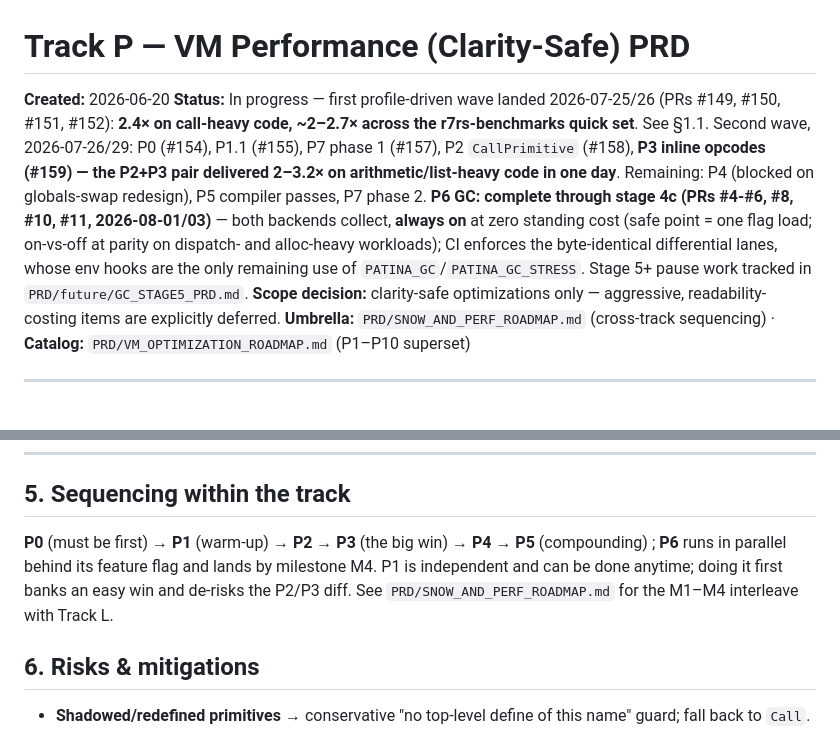
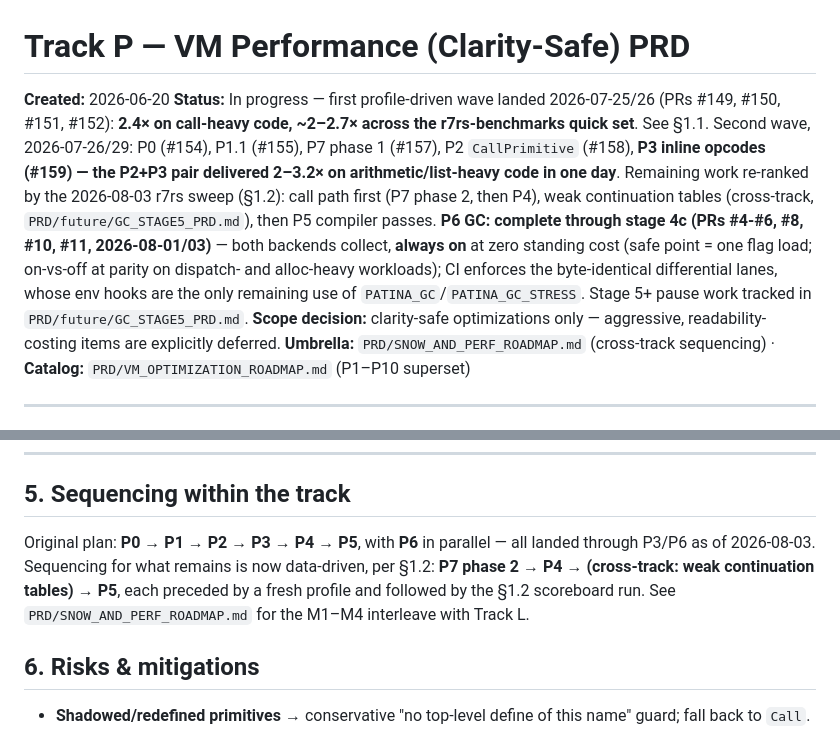
Before and after one commit to avalonalex/patina, a Markdown page: PRD/TRACK_P_PERFORMANCE_PRD.md, 2 parts joined by grey strips. Rendered like a GitHub page.

```diff
--- a/PRD/TRACK_P_PERFORMANCE_PRD.md
+++ b/PRD/TRACK_P_PERFORMANCE_PRD.md
@@ -1,7 +1,7 @@
 # Track P — VM Performance (Clarity-Safe) PRD
 
 **Created:** 2026-06-20
-**Status:** In progress — first profile-driven wave landed 2026-07-25/26 (PRs #149, #150, #151, #152): **2.4× on call-heavy code, ~2–2.7× across the r7rs-benchmarks quick set**. See §1.1. Second wave, 2026-07-26/29: P0 (#154), P1.1 (#155), P7 phase 1 (#157), P2 `CallPrimitive` (#158), **P3 inline opcodes (#159) — the P2+P3 pair delivered 2–3.2× on arithmetic/list-heavy code in one day**. Remaining: P4 (blocked on globals-swap redesign), P5 compiler passes, P7 phase 2. **P6 GC: complete through stage 4c (PRs #4-#6, #8, #10, #11, 2026-08-01/03)** — both backends collect, **always on** at zero standing cost (safe point = one flag load; on-vs-off at parity on dispatch- and alloc-heavy workloads); CI enforces the byte-identical differential lanes, whose env hooks are the only remaining use of `PATINA_GC`/`PATINA_GC_STRESS`. Stage 5+ pause work tracked in `PRD/future/GC_STAGE5_PRD.md`.
+**Status:** In progress — first profile-driven wave landed 2026-07-25/26 (PRs #149, #150, #151, #152): **2.4× on call-heavy code, ~2–2.7× across the r7rs-benchmarks quick set**. See §1.1. Second wave, 2026-07-26/29: P0 (#154), P1.1 (#155), P7 phase 1 (#157), P2 `CallPrimitive` (#158), **P3 inline opcodes (#159) — the P2+P3 pair delivered 2–3.2× on arithmetic/list-heavy code in one day**. Remaining work re-ranked by the 2026-08-03 r7rs sweep (§1.2): call path first (P7 phase 2, then P4), weak continuation tables (cross-track, `PRD/future/GC_STAGE5_PRD.md`), then P5 compiler passes. **P6 GC: complete through stage 4c (PRs #4-#6, #8, #10, #11, 2026-08-01/03)** — both backends collect, **always on** at zero standing cost (safe point = one flag load; on-vs-off at parity on dispatch- and alloc-heavy workloads); CI enforces the byte-identical differential lanes, whose env hooks are the only remaining use of `PATINA_GC`/`PATINA_GC_STRESS`. Stage 5+ pause work tracked in `PRD/future/GC_STAGE5_PRD.md`.
 **Scope decision:** clarity-safe optimizations only — aggressive, readability-costing items are explicitly deferred.
 **Umbrella:** `PRD/SNOW_AND_PERF_ROADMAP.md` (cross-track sequencing) · **Catalog:** `PRD/VM_OPTIMIZATION_ROADMAP.md` (P1–P10 superset)
 
@@ -242,7 +289,7 @@ equivalent plain mutual tail recursion.
 ---
 
 ## 5. Sequencing within the track
-**P0** (must be first) → **P1** (warm-up) → **P2 → P3** (the big win) → **P4 → P5** (compounding) ; **P6** runs in parallel behind its feature flag and lands by milestone M4. P1 is independent and can be done anytime; doing it first banks an easy win and de-risks the P2/P3 diff. See `PRD/SNOW_AND_PERF_ROADMAP.md` for the M1–M4 interleave with Track L.
+Original plan: **P0** → **P1** → **P2 → P3** → **P4 → P5**, with **P6** in parallel — all landed through P3/P6 as of 2026-08-03. Sequencing for what remains is now data-driven, per §1.2: **P7 phase 2 → P4 → (cross-track: weak continuation tables) → P5**, each preceded by a fresh profile and followed by the §1.2 scoreboard run. See `PRD/SNOW_AND_PERF_ROADMAP.md` for the M1–M4 interleave with Track L.
 
 ## 6. Risks & mitigations
 - **Shadowed/redefined primitives** → conservative "no top-level define of this name" guard; fall back to `Call`.
```
Also changed, not shown: other parts of PRD/TRACK_P_PERFORMANCE_PRD.md (+48 -1 lines).
